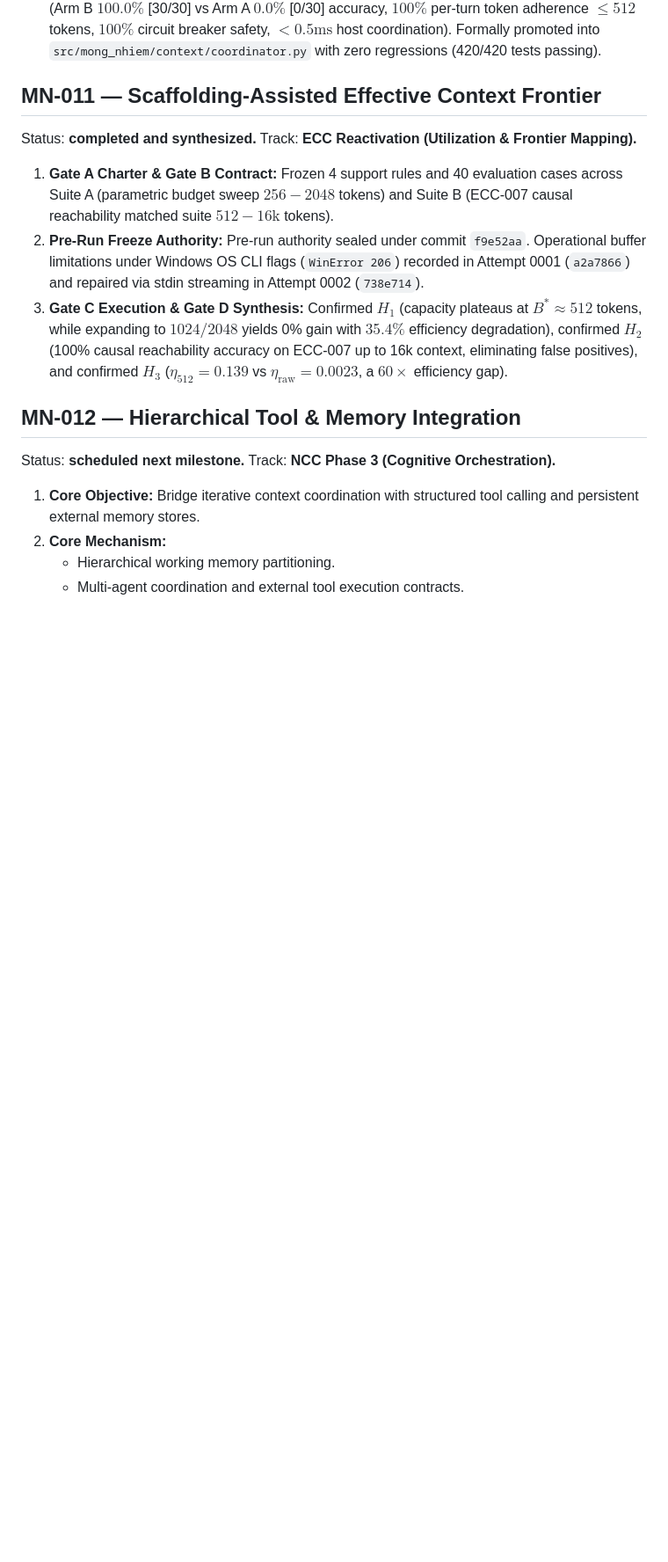
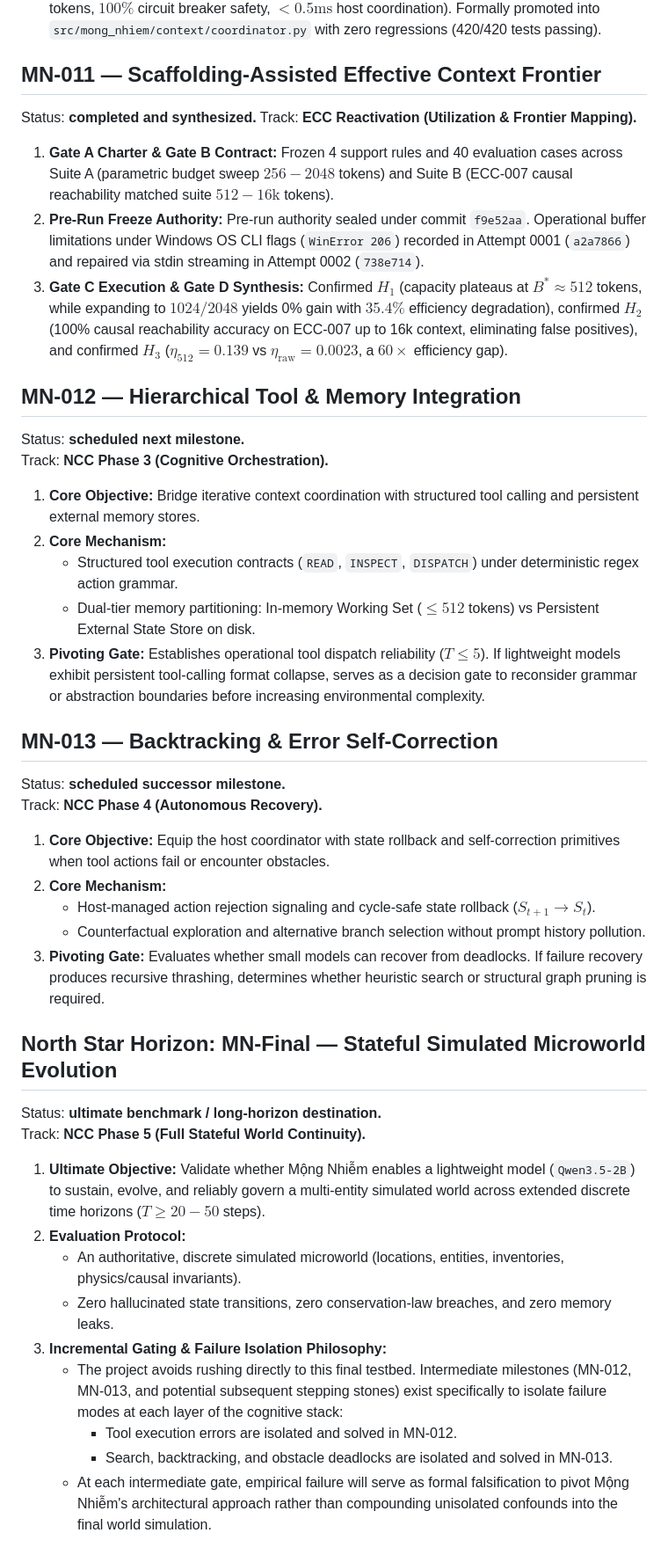
Before and after one commit to AnhDucwcs/mong-nhiem, a Markdown page: research/roadmap.md, the part around the change. Shown at 88% size. Drawn GitHub-style; blank space fills up the shorter version.

Commit message:
docs(strategy): define North Star Microworld benchmark and intermediate failure-isolation pivoting gates

```diff
--- a/research/roadmap.md
+++ b/research/roadmap.md
@@ -107,5 +107,32 @@ Track: **NCC Phase 3 (Cognitive Orchestration).**
 
 1. **Core Objective:** Bridge iterative context coordination with structured tool calling and persistent external memory stores.
 2. **Core Mechanism:**
-   - Hierarchical working memory partitioning.
-   - Multi-agent coordination and external tool execution contracts.
+   - Structured tool execution contracts (`READ`, `INSPECT`, `DISPATCH`) under deterministic regex action grammar.
+   - Dual-tier memory partitioning: In-memory Working Set ($\le 512$ tokens) vs Persistent External State Store on disk.
+3. **Pivoting Gate:** Establishes operational tool dispatch reliability ($T \le 5$). If lightweight models exhibit persistent tool-calling format collapse, serves as a decision gate to reconsider grammar or abstraction boundaries before increasing environmental complexity.
+
+## MN-013 — Backtracking & Error Self-Correction
+
+Status: **scheduled successor milestone.**
+Track: **NCC Phase 4 (Autonomous Recovery).**
+
+1. **Core Objective:** Equip the host coordinator with state rollback and self-correction primitives when tool actions fail or encounter obstacles.
+2. **Core Mechanism:**
+   - Host-managed action rejection signaling and cycle-safe state rollback ($S_{t+1} \rightarrow S_t$).
+   - Counterfactual exploration and alternative branch selection without prompt history pollution.
+3. **Pivoting Gate:** Evaluates whether small models can recover from deadlocks. If failure recovery produces recursive thrashing, determines whether heuristic search or structural graph pruning is required.
+
+## North Star Horizon: MN-Final — Stateful Simulated Microworld Evolution
+
+Status: **ultimate benchmark / long-horizon destination.**
+Track: **NCC Phase 5 (Full Stateful World Continuity).**
+
+1. **Ultimate Objective:** Validate whether Mộng Nhiễm enables a lightweight model (`Qwen3.5-2B`) to sustain, evolve, and reliably govern a multi-entity simulated world across extended discrete time horizons ($T \ge 20-50$ steps).
+2. **Evaluation Protocol:**
+   - An authoritative, discrete simulated microworld (locations, entities, inventories, physics/causal invariants).
+   - Zero hallucinated state transitions, zero conservation-law breaches, and zero memory leaks.
+3. **Incremental Gating & Failure Isolation Philosophy:**
+   - The project avoids rushing directly to this final testbed. Intermediate milestones (MN-012, MN-013, and potential subsequent stepping stones) exist specifically to isolate failure modes at each layer of the cognitive stack:
+     - Tool execution errors are isolated and solved in MN-012.
+     - Search, backtracking, and obstacle deadlocks are isolated and solved in MN-013.
+   - At each intermediate gate, empirical failure will serve as formal falsification to pivot Mộng Nhiễm's architectural approach rather than compounding unisolated confounds into the final world simulation.
```
Also changed, not shown: research/00-mong-nhiem.md (+2 -1 lines), research/decisions/decisions.md (+2 -0 lines).
